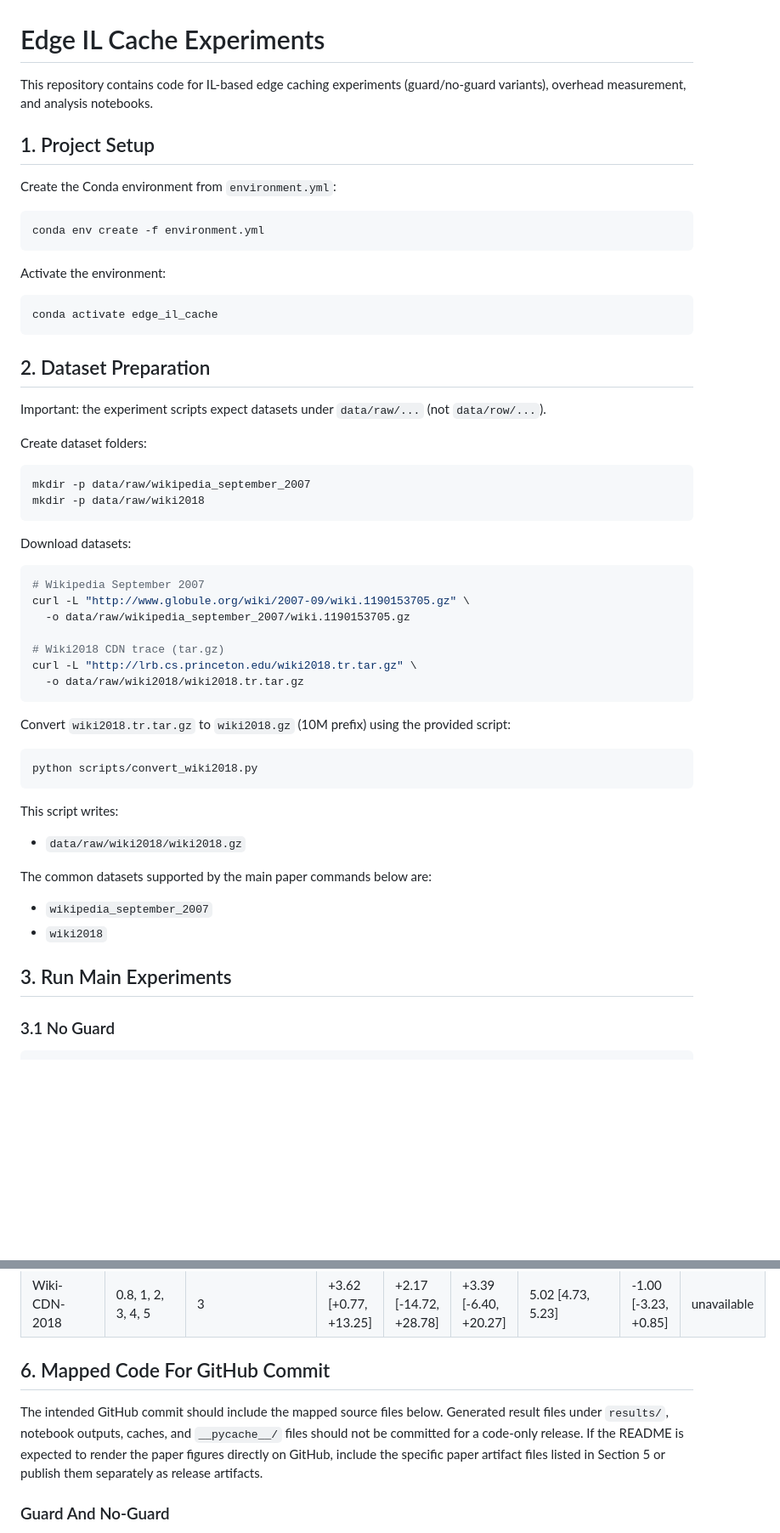
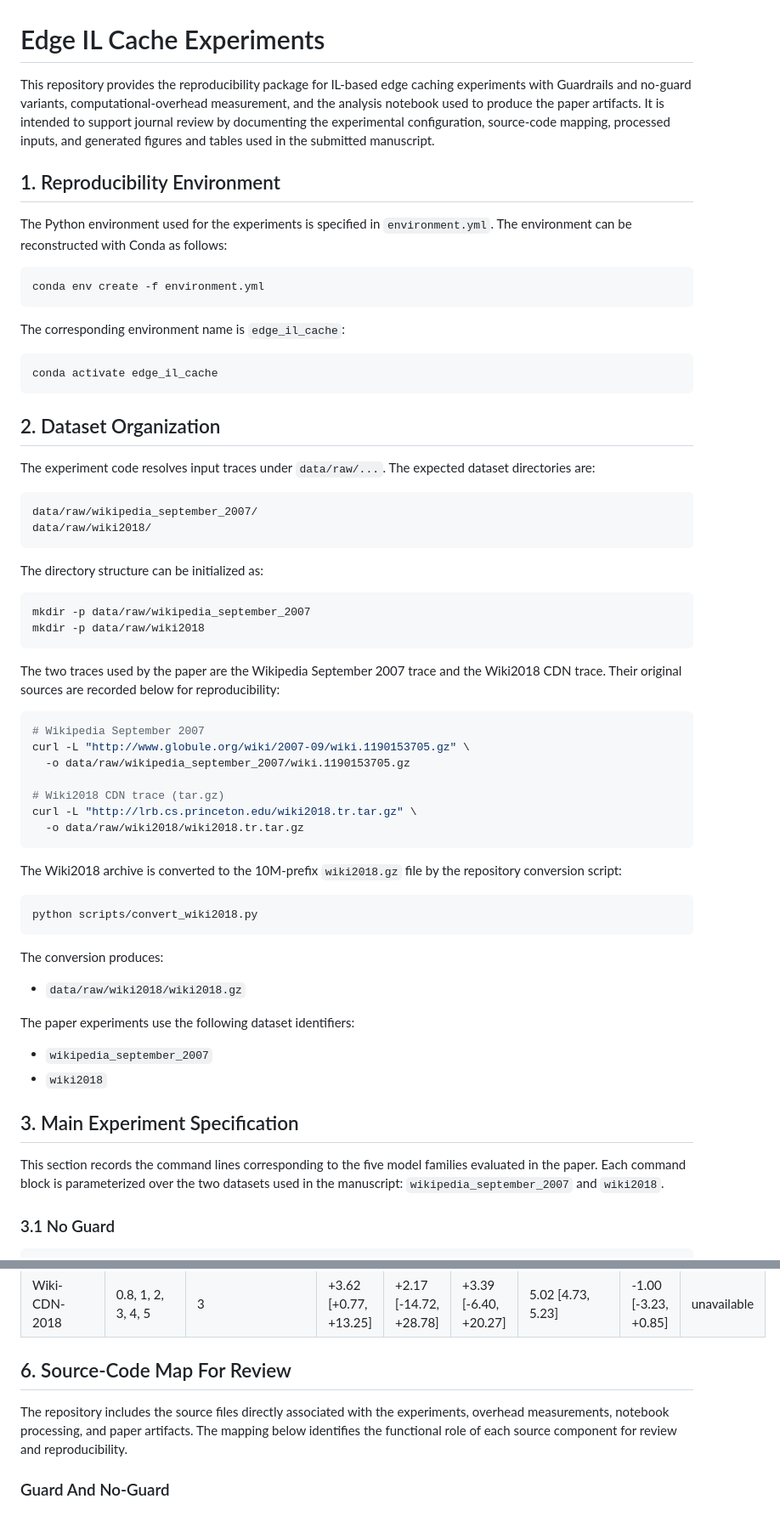
Before and after one commit to arieldcc/guardrails-admission, a Markdown page: README.md, 2 parts joined by grey strips. Shown at 85% size. Rendered like a GitHub page; blank space fills up the shorter version.

Commit message:
Revise README for journal reproducibility review

````diff
--- a/README.md
+++ b/README.md
@@ -1,35 +1,47 @@
 # Edge IL Cache Experiments
 
-This repository contains code for IL-based edge caching experiments
-(guard/no-guard variants), overhead measurement, and analysis notebooks.
+This repository provides the reproducibility package for IL-based edge caching
+experiments with Guardrails and no-guard variants, computational-overhead
+measurement, and the analysis notebook used to produce the paper artifacts. It
+is intended to support journal review by documenting the experimental
+configuration, source-code mapping, processed inputs, and generated figures and
+tables used in the submitted manuscript.
 
-## 1. Project Setup
+## 1. Reproducibility Environment
 
-Create the Conda environment from `environment.yml`:
+The Python environment used for the experiments is specified in
+`environment.yml`. The environment can be reconstructed with Conda as follows:
 
 ```bash
 conda env create -f environment.yml
 ```
 
-Activate the environment:
+The corresponding environment name is `edge_il_cache`:
 
 ```bash
 conda activate edge_il_cache
 ```
 
-## 2. Dataset Preparation
+## 2. Dataset Organization
 
-Important: the experiment scripts expect datasets under `data/raw/...` (not
-`data/row/...`).
+The experiment code resolves input traces under `data/raw/...`. The expected
+dataset directories are:
 
-Create dataset folders:
+```text
+data/raw/wikipedia_september_2007/
+data/raw/wiki2018/
+```
+
+The directory structure can be initialized as:
 
 ```bash
 mkdir -p data/raw/wikipedia_september_2007
 mkdir -p data/raw/wiki2018
 ```
 
-Download datasets:
+The two traces used by the paper are the Wikipedia September 2007 trace and the
+Wiki2018 CDN trace. Their original sources are recorded below for
+reproducibility:
 
 ```bash
 # Wikipedia September 2007
@@ -41,23 +53,27 @@ curl -L "http://lrb.cs.princeton.edu/wiki2018.tr.tar.gz" \
   -o data/raw/wiki2018/wiki2018.tr.tar.gz
 ```
 
-Convert `wiki2018.tr.tar.gz` to `wiki2018.gz` (10M prefix) using the provided
-script:
+The Wiki2018 archive is converted to the 10M-prefix `wiki2018.gz` file by the
+repository conversion script:
 
 ```bash
 python scripts/convert_wiki2018.py
 ```
 
-This script writes:
+The conversion produces:
 
 - `data/raw/wiki2018/wiki2018.gz`
 
-The common datasets supported by the main paper commands below are:
+The paper experiments use the following dataset identifiers:
 
 - `wikipedia_september_2007`
 - `wiki2018`
 
-## 3. Run Main Experiments
+## 3. Main Experiment Specification
+
+This section records the command lines corresponding to the five model
+families evaluated in the paper. Each command block is parameterized over the
+two datasets used in the manuscript: `wikipedia_september_2007` and `wiki2018`.
 
 ### 3.1 No Guard
 
@@ -340,14 +357,12 @@ Source files:
 | Wikipedia-2007 web | 0.8, 1, 2, 3, 4, 5 | 3 | -2.66 [-14.32, +6.68] | -10.14 [-38.56, +26.51] | -7.16 [-19.56, +5.91] | 5.36 [4.63, 5.74] | -1.74 [-4.00, -0.09] | unavailable |
 | Wiki-CDN-2018 | 0.8, 1, 2, 3, 4, 5 | 3 | +3.62 [+0.77, +13.25] | +2.17 [-14.72, +28.78] | +3.39 [-6.40, +20.27] | 5.02 [4.73, 5.23] | -1.00 [-3.23, +0.85] | unavailable |
 
-## 6. Mapped Code For GitHub Commit
+## 6. Source-Code Map For Review
 
-The intended GitHub commit should include the mapped source files below.
-Generated result files under `results/`, notebook outputs, caches, and
-`__pycache__/` files should not be committed for a code-only release. If the
-README is expected to render the paper figures directly on GitHub, include the
-specific paper artifact files listed in Section 5 or publish them separately as
-release artifacts.
+The repository includes the source files directly associated with the
+experiments, overhead measurements, notebook processing, and paper artifacts.
+The mapping below identifies the functional role of each source component for
+review and reproducibility.
 
 ### Guard And No-Guard
 
````
Also changed, not shown: other parts of README.md (+34 -32 lines).
